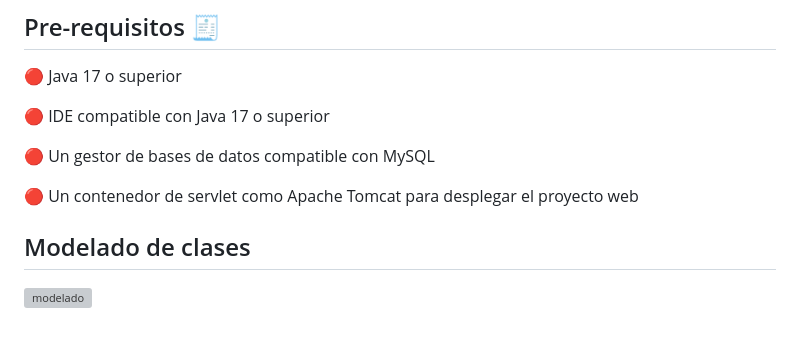
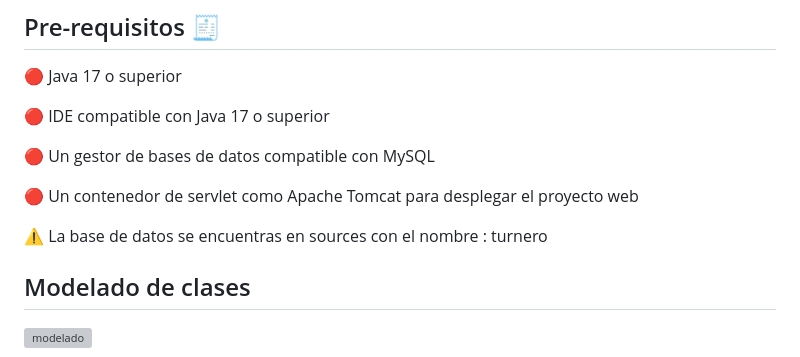
Before and after one commit to Antoniomorales17/MoralesAntonio_pruebatec2, a Markdown page: README.md, the part around the change. Rendered like a GitHub page; blank space fills up the shorter version; grey boxes are pictures that could not be loaded.

```diff
--- a/README.md
+++ b/README.md
@@ -15,6 +15,8 @@ Se trata de una aplicación que permite a los usuarios pedir y gestionar sus cit
 🔴 Un gestor de bases de datos compatible con MySQL
 
 🔴 Un contenedor de servlet como Apache Tomcat para desplegar el proyecto web
+
+⚠ La base de datos se encuentras en sources con el nombre : turnero
 
 ## Modelado de clases
 
```
